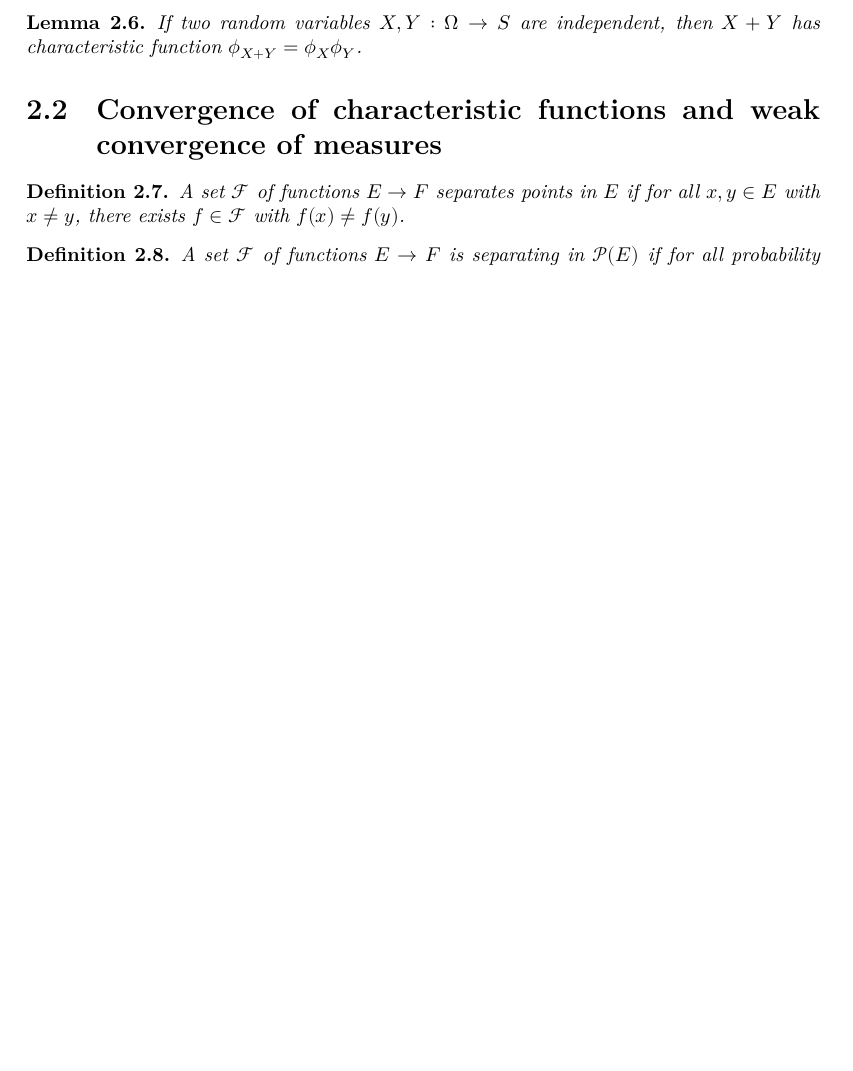
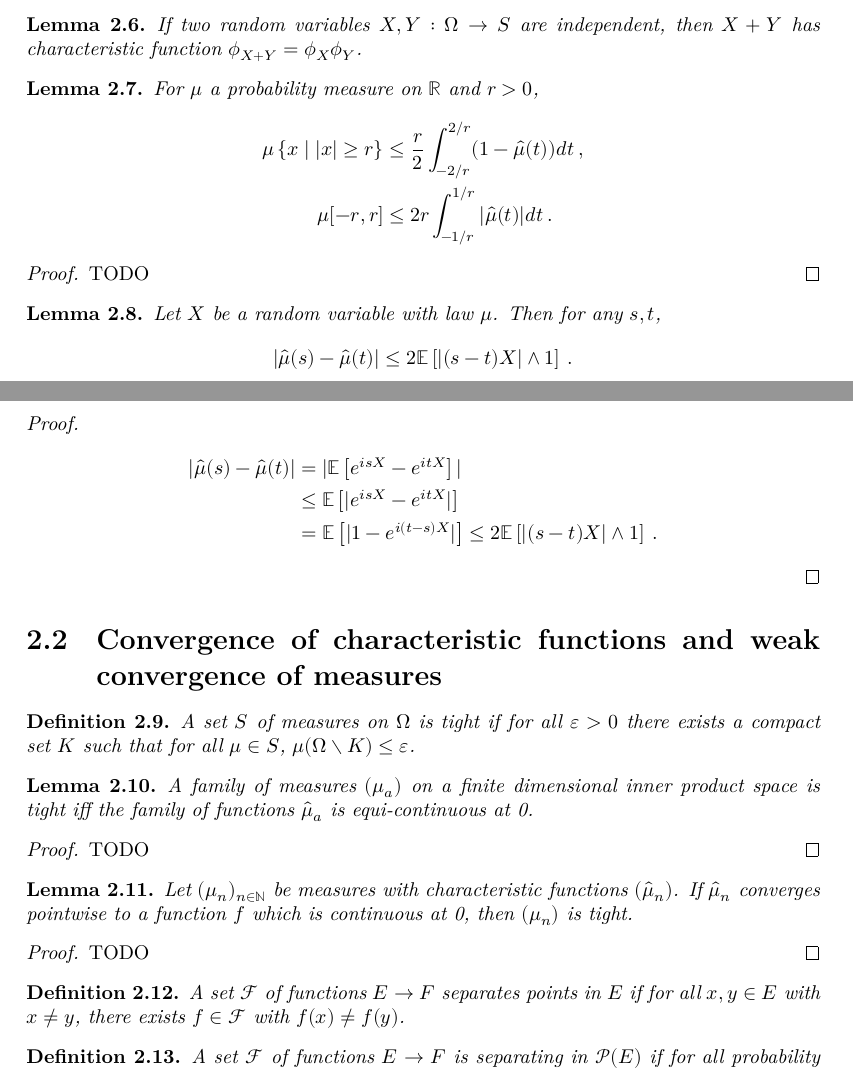
Before and after one commit to RemyDegenne/CLT, a LaTeX document (blueprint/src/print.tex, which reads blueprint/src/chapter/char_fun.tex): part of page 4 of 6 before the commit and two parts of pages 4 and 5 of 7 after it, the two joined at a grey line, cut so that both start at the same text, the shorter picture padded with empty space. Compiled offline with XeLaTeX.

Commit message:
more stuff

```diff
--- a/blueprint/src/chapter/char_fun.tex
+++ b/blueprint/src/chapter/char_fun.tex
@@ -35,7 +35,68 @@ For $a \in \mathbb{R}$, the characteristic function of $a X$ is $t \mapsto \phi_
 If two random variables $X, Y : \Omega \to S$ are independent, then $X+Y$ has characteristic function $\phi_{X+Y} = \phi_X \phi_Y$.
 \end{lemma}
 
+\begin{lemma}\label{lem:charFun_bound}
+\uses{def:charFun}
+For $\mu$ a probability measure on $\mathbb{R}$ and $r > 0$,
+\begin{align*}
+\mu \left\{x \mid |x| \ge r\right\}
+&\le \frac{r}{2} \int_{-2/r}^{2/r} (1 - \hat{\mu}(t))dt
+\: , \\
+\mu [-r, r]
+&\le 2 r \int_{-1/r}^{1/r} |\hat{\mu}(t)| dt
+\: .
+\end{align*}
+\end{lemma}
+
+\begin{proof}
+TODO
+\end{proof}
+
+\begin{lemma}\label{lem:abs_sub_charFun}
+\uses{def:charFun}
+Let $X$ be a random variable with law $\mu$. Then for any $s, t$,
+\begin{align*}
+\vert \hat{\mu}(s) - \hat{\mu}(t) \vert
+\le 2 \mathbb{E}\left[ \left\vert (s - t) X\right\vert \wedge 1\right]
+\: .
+\end{align*}
+\end{lemma}
+
+\begin{proof}
+\begin{align*}
+\vert \hat{\mu}(s) - \hat{\mu}(t) \vert
+&= \vert \mathbb{E}\left[e^{isX} - e^{itX}\right] \vert
+\\
+&\le \mathbb{E}\left[\vert e^{isX} - e^{itX} \vert\right]
+\\
+&= \mathbb{E}\left[\vert 1 - e^{i(t - s)X} \vert\right]
+\le 2 \mathbb{E}\left[ \left\vert (s - t) X\right\vert \wedge 1\right]
+\: .
+\end{align*}
+\end{proof}
+
 \section{Convergence of characteristic functions and weak convergence of measures}
+
+
+\begin{definition}\label{def:tight}
+A set $S$ of measures on $\Omega$ is tight if for all $\varepsilon > 0$ there exists a compact set $K$ such that for all $\mu \in S$, $\mu(\Omega \setminus K) \le \varepsilon$.
+\end{definition}
+
+\begin{lemma}\label{lem:tight_iff_charFun_equiContinuous}
+A family of measures $(\mu_a)$ on a finite dimensional inner product space is tight iff the family of functions $\hat{\mu}_a$ is equi-continuous at 0.
+\end{lemma}
+
+\begin{proof}\uses{lem:charFun_bound, lem:abs_sub_charFun}
+TODO
+\end{proof}
+
+\begin{lemma}\label{lem:tight_of_tendsto_charFun}
+Let $(\mu_n)_{n \in \mathbb{N}}$ be measures with characteristic functions $(\hat{\mu}_n)$. If $\hat{\mu}_n$ converges pointwise to a function $f$ which is continuous at 0, then $(\mu_n)$ is tight.
+\end{lemma}
+
+\begin{proof}\uses{lem:tight_iff_charFun_equiContinuous}
+TODO
+\end{proof}
 
 \begin{definition}\label{def:separates_points}
 \lean{Set.SeparatesPoints} \leanok
```
Also changed, not shown: blueprint/src/chapter/char_fun.tex (4 more changed lines).
